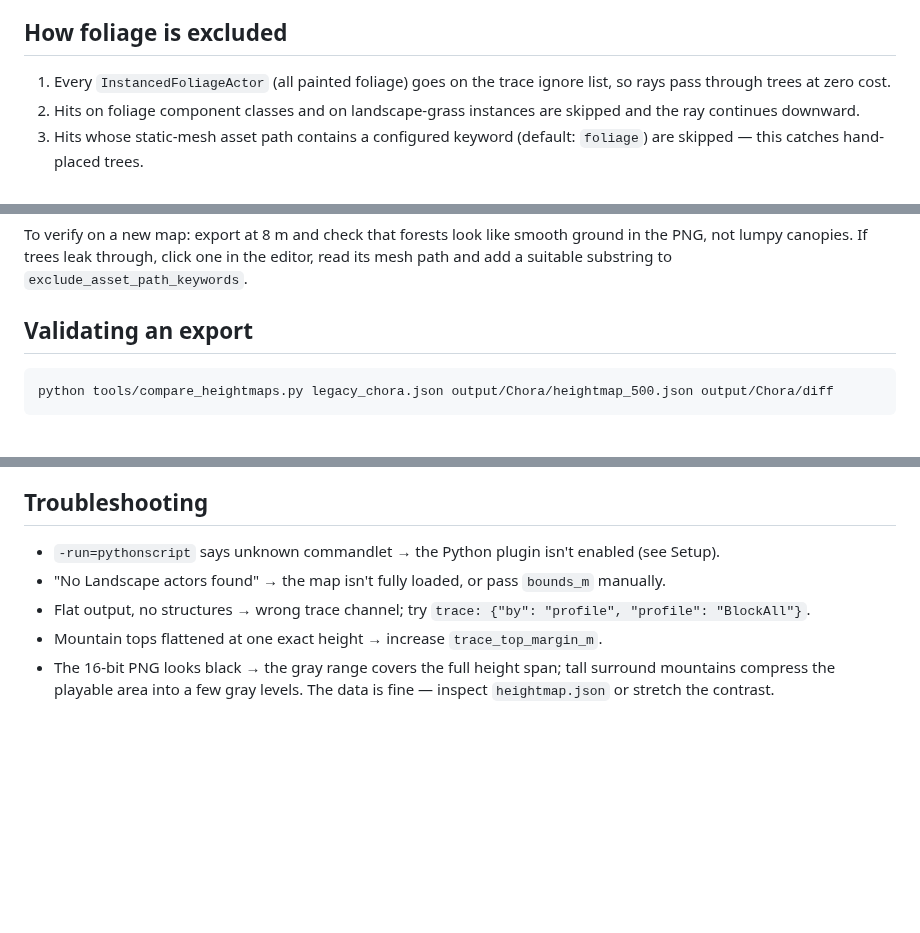
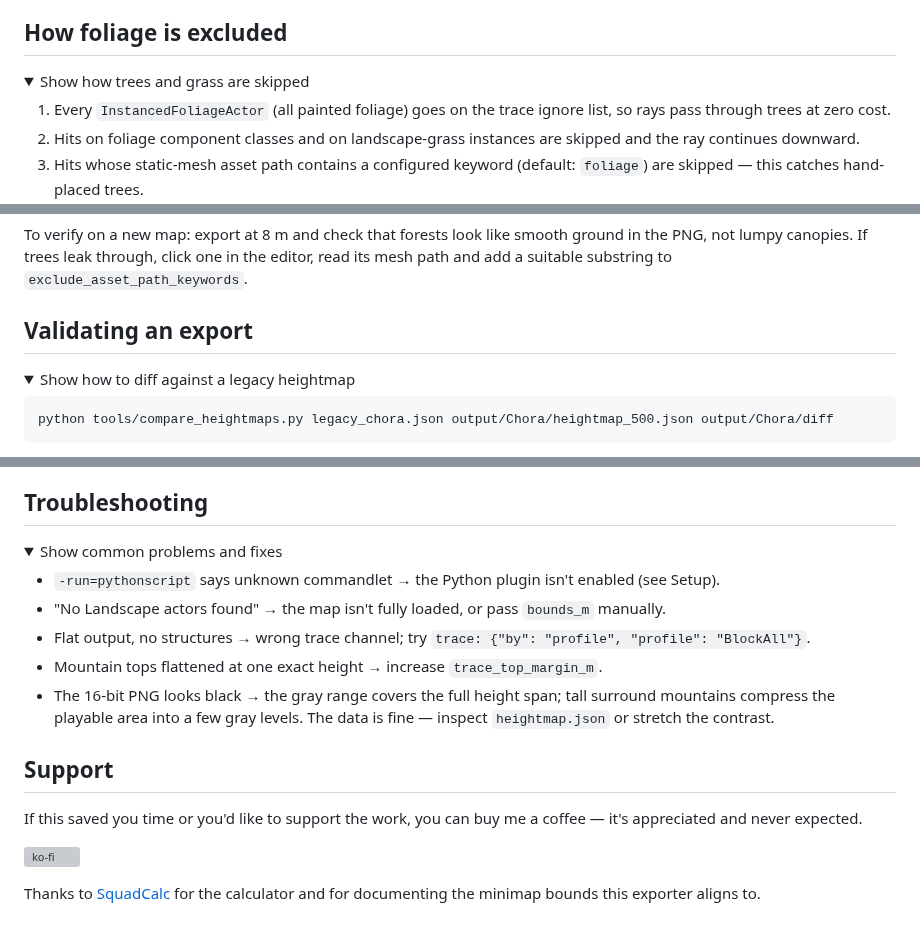
Before and after one commit to Metroseksuaali/SquadHeight, a Markdown page: README.md, 3 parts joined by grey strips. GitHub-like rendering; folded sections open; blank space fills up the shorter version; grey boxes are pictures that could not be loaded.

````diff
--- a/README.md
+++ b/README.md
@@ -288,4 +300,7 @@ The ones that matter most:
 ## How foliage is excluded
+
+<details>
+<summary>Show how trees and grass are skipped</summary>
 
 1. Every `InstancedFoliageActor` (all painted foliage) goes on the trace
    ignore list, so rays pass through trees at zero cost.
@@ -302,4 +319,7 @@ one in the editor, read its mesh path and add a suitable substring to
 ## Validating an export
+
+<details>
+<summary>Show how to diff against a legacy heightmap</summary>
 
 ```
 python tools/compare_heightmaps.py legacy_chora.json output/Chora/heightmap_500.json output/Chora/diff
@@ -342,4 +369,7 @@ python tools/find_alignment.py --selftest output/MapName   # verify the tool fir
 ## Troubleshooting
+
+<details>
+<summary>Show common problems and fixes</summary>
 
 * `-run=pythonscript` says unknown commandlet → the Python plugin isn't
   enabled (see Setup).
@@ -352,3 +382,15 @@ python tools/find_alignment.py --selftest output/MapName   # verify the tool fir
 * The 16-bit PNG looks black → the gray range covers the full height span;
   tall surround mountains compress the playable area into a few gray levels.
   The data is fine — inspect `heightmap.json` or stretch the contrast.
+
+</details>
+
+## Support
+
+If this saved you time or you'd like to support the work, you can buy me a
+coffee — it's appreciated and never expected.
+
+[![ko-fi](https://ko-fi.com/img/githubbutton_sm.svg)](https://ko-fi.com/metroseksuaali)
+
+Thanks to [SquadCalc](https://github.com/sh4rkman/SquadCalc) for the calculator
+and for documenting the minimap bounds this exporter aligns to.
````
Also changed, not shown: other parts of README.md (+21 -0 lines), docs/compare_albasrah.jpg (added), docs/compare_narva.jpg (added), docs/hero_yehorivka.jpg (added), 1 other file.
